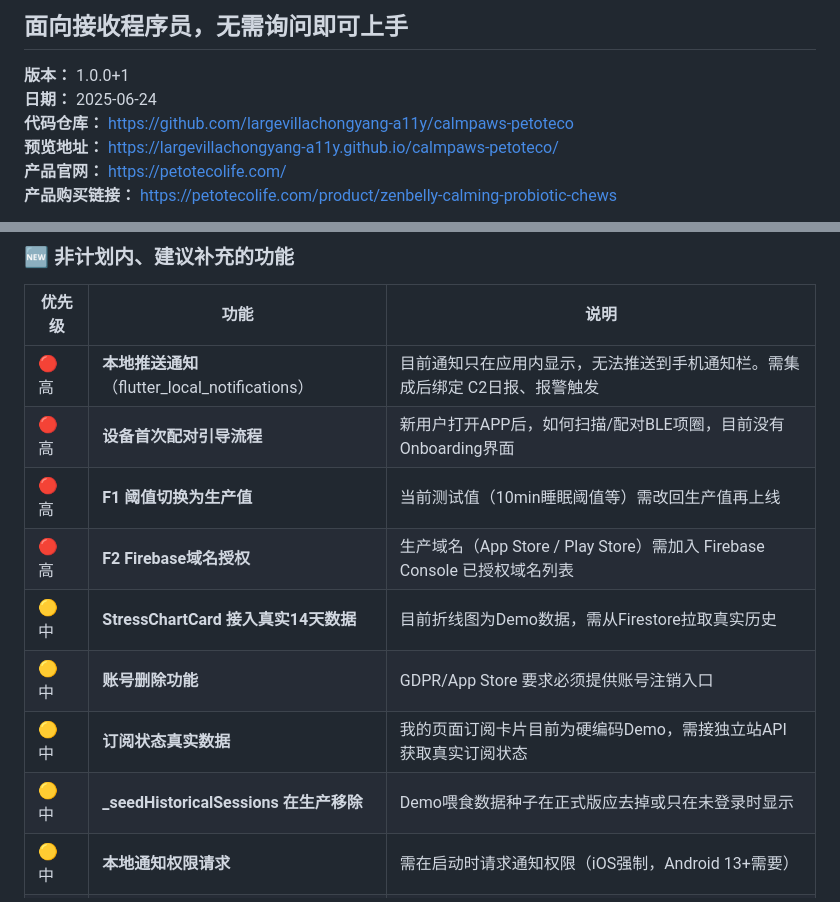
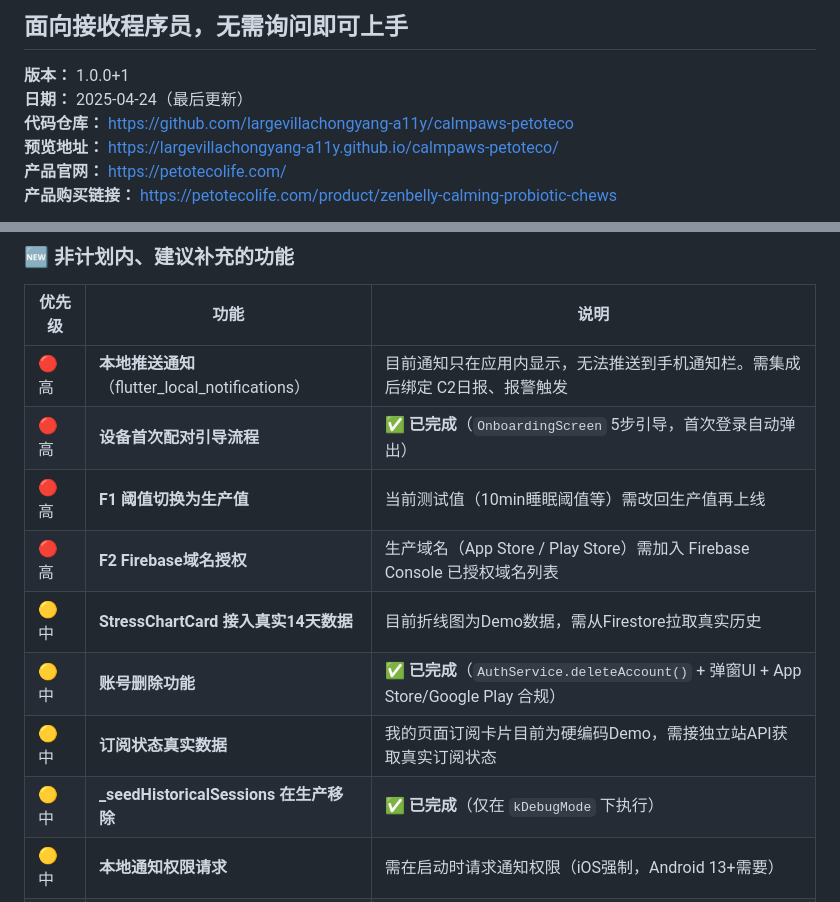
Before and after one commit to largevillachongyang-a11y/calmpaws-petoteco, a Markdown page: HANDOVER_DOC.md, 2 parts joined by grey strips. GitHub-like rendering.

```diff
--- a/HANDOVER_DOC.md
+++ b/HANDOVER_DOC.md
@@ -2,7 +2,7 @@
 ## 面向接收程序员，无需询问即可上手
 
 **版本：** 1.0.0+1
-**日期：** 2025-06-24
+**日期：** 2025-04-24（最后更新）
 **代码仓库：** https://github.com/largevillachongyang-a11y/calmpaws-petoteco
 **预览地址：** https://largevillachongyang-a11y.github.io/calmpaws-petoteco/
 **产品官网：** https://petotecolife.com/
@@ -967,13 +967,13 @@ Text(s.timerStart)
 | 优先级 | 功能 | 说明 |
 |---|---|---|
 | 🔴 高 | **本地推送通知**（flutter_local_notifications） | 目前通知只在应用内显示，无法推送到手机通知栏。需集成后绑定 C2日报、报警触发 |
-| 🔴 高 | **设备首次配对引导流程** | 新用户打开APP后，如何扫描/配对BLE项圈，目前没有Onboarding界面 |
+| 🔴 高 | **设备首次配对引导流程** | ✅ **已完成**（`OnboardingScreen` 5步引导，首次登录自动弹出） |
 | 🔴 高 | **F1 阈值切换为生产值** | 当前测试值（10min睡眠阈值等）需改回生产值再上线 |
 | 🔴 高 | **F2 Firebase域名授权** | 生产域名（App Store / Play Store）需加入 Firebase Console 已授权域名列表 |
 | 🟡 中 | **StressChartCard 接入真实14天数据** | 目前折线图为Demo数据，需从Firestore拉取真实历史 |
-| 🟡 中 | **账号删除功能** | GDPR/App Store 要求必须提供账号注销入口 |
+| 🟡 中 | **账号删除功能** | ✅ **已完成**（`AuthService.deleteAccount()` + 弹窗UI + App Store/Google Play 合规） |
 | 🟡 中 | **订阅状态真实数据** | 我的页面订阅卡片目前为硬编码Demo，需接独立站API获取真实订阅状态 |
-| 🟡 中 | **_seedHistoricalSessions 在生产移除** | Demo喂食数据种子在正式版应去掉或只在未登录时显示 |
+| 🟡 中 | **_seedHistoricalSessions 在生产移除** | ✅ **已完成**（仅在 `kDebugMode` 下执行） |
 | 🟡 中 | **本地通知权限请求** | 需在启动时请求通知权限（iOS强制，Android 13+需要） |
 | 🟢 低 | **多宠物支持** | 目前只支持一只宠物，未来可扩展 |
 | 🟢 低 | **体重历史趋势图** | 在宠物档案页加体重历史折线图 |
```
Also changed, not shown: other parts of HANDOVER_DOC.md (+32 -4 lines).
